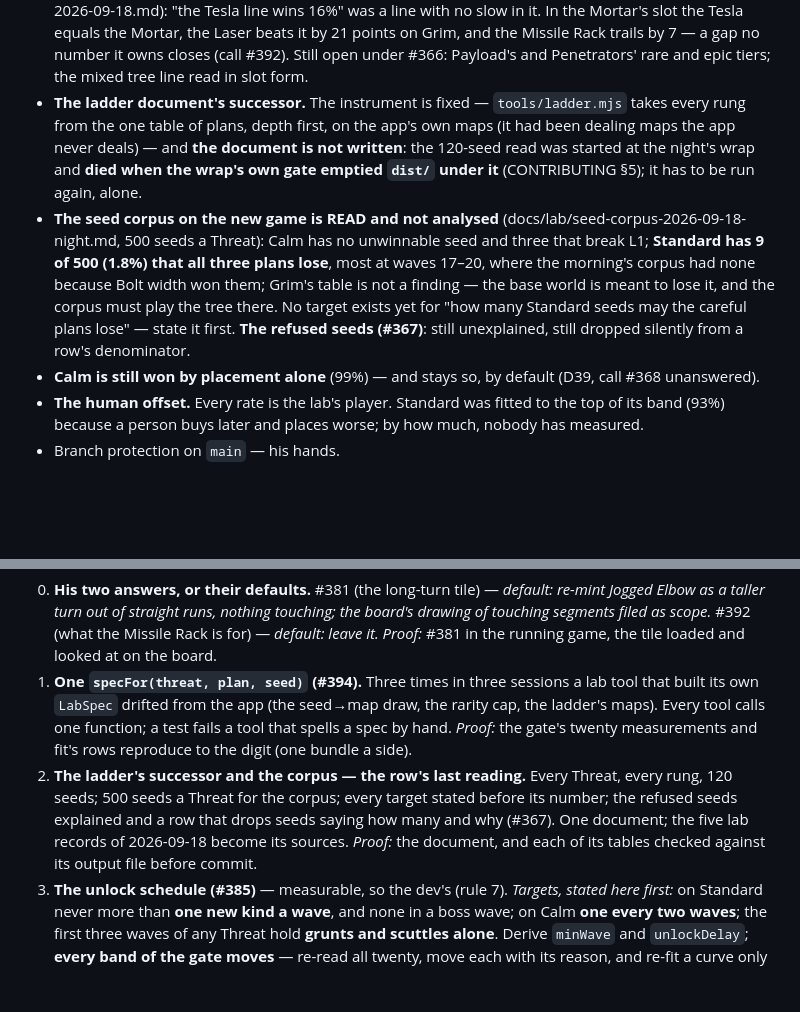
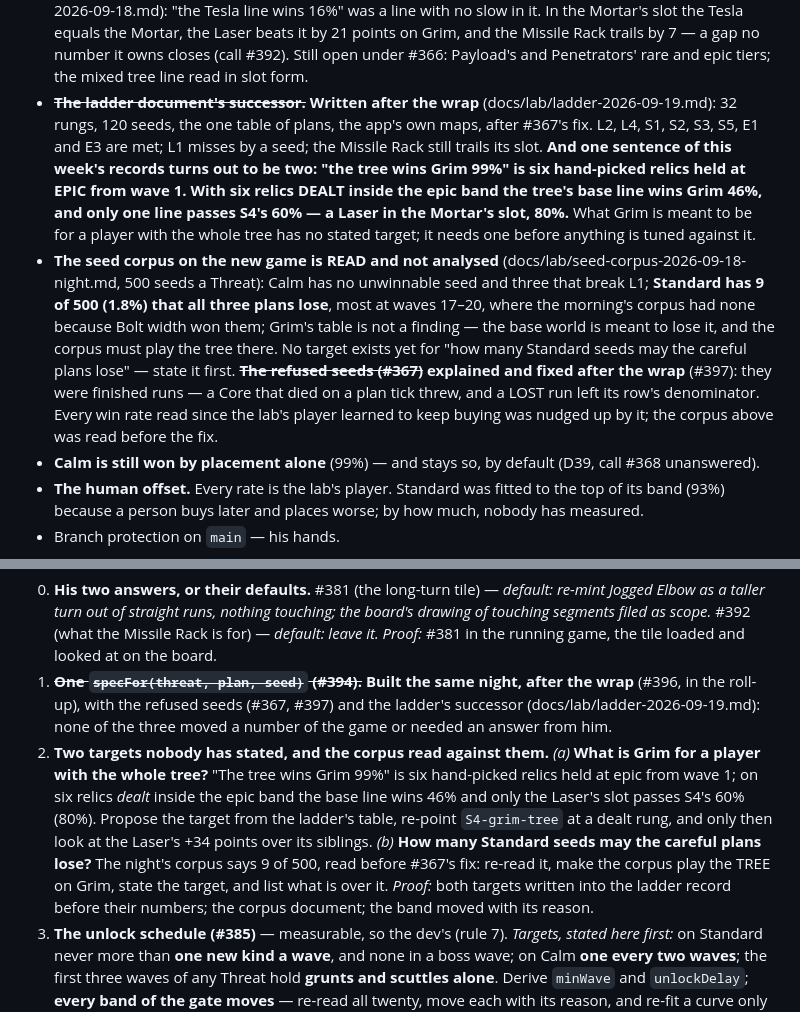
Before and after one commit to Argarot/ascii-defense, a Markdown page: docs/ROADMAP.md, 2 parts joined by grey strips. Rendered like a GitHub page; blank space fills up the shorter version.

```diff
--- a/docs/ROADMAP.md
+++ b/docs/ROADMAP.md
@@ -150,12 +150,16 @@ proven red and green in its own PR.
   trails by 7 — a gap no number it owns closes (call #392). Still open under
   #366: Payload's and Penetrators' rare and epic tiers; the mixed tree line
   read in slot form.
-- **The ladder document's successor.** The instrument is fixed —
-  `tools/ladder.mjs` takes every rung from the one table of plans, depth
-  first, on the app's own maps (it had been dealing maps the app never
-  deals) — and **the document is not written**: the 120-seed read was started
-  at the night's wrap and **died when the wrap's own gate emptied `dist/`
-  under it** (CONTRIBUTING §5); it has to be run again, alone.
+- ~~**The ladder document's successor.**~~ **Written after the wrap**
+  (docs/lab/ladder-2026-09-19.md): 32 rungs, 120 seeds, the one table of
+  plans, the app's own maps, after #367's fix. L2, L4, S1, S2, S3, S5, E1 and
+  E3 are met; L1 misses by a seed; the Missile Rack still trails its slot.
+  **And one sentence of this week's records turns out to be two: "the tree
+  wins Grim 99%" is six hand-picked relics held at EPIC from wave 1. With six
+  relics DEALT inside the epic band the tree's base line wins Grim 46%, and
+  only one line passes S4's 60% — a Laser in the Mortar's slot, 80%.** What
+  Grim is meant to be for a player with the whole tree has no stated target;
+  it needs one before anything is tuned against it.
 - **The seed corpus on the new game is READ and not analysed**
   (docs/lab/seed-corpus-2026-09-18-night.md, 500 seeds a Threat): Calm has no
   unwinnable seed and three that break L1; **Standard has 9 of 500 (1.8%)
@@ -163,8 +167,11 @@ proven red and green in its own PR.
   had none because Bolt width won them; Grim's table is not a finding — the
   base world is meant to lose it, and the corpus must play the tree there.
   No target exists yet for "how many Standard seeds may the careful plans
-  lose" — state it first. **The refused seeds (#367)**: still unexplained,
-  still dropped silently from a row's denominator.
+  lose" — state it first. ~~**The refused seeds (#367)**~~ **explained and
+  fixed after the wrap** (#397): they were finished runs — a Core that died
+  on a plan tick threw, and a LOST run left its row's denominator. Every win
+  rate read since the lab's player learned to keep buying was nudged up by
+  it; the corpus above was read before the fix.
 - **Calm is still won by placement alone** (99%) — and stays so, by default
   (D39, call #368 unanswered).
 - **The human offset.** Every rate is the lab's player. Standard was fitted to
@@ -211,17 +218,22 @@ is a banner and not a lesson that stops the game.
    nothing touching; the board's drawing of touching segments filed as scope.*
    #392 (what the Missile Rack is for) — *default: leave it.* *Proof:* #381 in
    the running game, the tile loaded and looked at on the board.
-1. **One `specFor(threat, plan, seed)` (#394).** Three times in three sessions a lab
-   tool that built its own `LabSpec` drifted from the app (the seed→map
-   draw, the rarity cap, the ladder's maps). Every tool calls one function;
-   a test fails a tool that spells a spec by hand. *Proof:* the gate's twenty
-   measurements and fit's rows reproduce to the digit (one bundle a side).
-2. **The ladder's successor and the corpus — the row's last reading.** Every
-   Threat, every rung, 120 seeds; 500 seeds a Threat for the corpus; every
-   target stated before its number; the refused seeds explained and a row
-   that drops seeds saying how many and why (#367). One document; the five
-   lab records of 2026-09-18 become its sources. *Proof:* the document, and
-   each of its tables checked against its output file before commit.
+1. ~~**One `specFor(threat, plan, seed)` (#394).**~~ **Built the same night,
+   after the wrap** (#396, in the roll-up), with the refused seeds (#367,
+   #397) and the ladder's successor (docs/lab/ladder-2026-09-19.md): none of
+   the three moved a number of the game or needed an answer from him.
+2. **Two targets nobody has stated, and the corpus read against them.**
+   *(a)* **What is Grim for a player with the whole tree?** "The tree wins
+   Grim 99%" is six hand-picked relics held at epic from wave 1; on six
+   relics *dealt* inside the epic band the base line wins 46% and only the
+   Laser's slot passes S4's 60% (80%). Propose the target from the ladder's
+   table, re-point `S4-grim-tree` at a dealt rung, and only then look at the
+   Laser's +34 points over its siblings. *(b)* **How many Standard seeds may
+   the careful plans lose?** The night's corpus says 9 of 500, read before
+   #367's fix: re-read it, make the corpus play the TREE on Grim, state the
+   target, and list what is over it. *Proof:* both targets written into the
+   ladder record before their numbers; the corpus document; the band moved
+   with its reason.
 3. **The unlock schedule (#385)** — measurable, so the dev's (rule 7).
    *Targets, stated here first:* on Standard never more than **one new kind a
    wave**, and none in a boss wave; on Calm **one every two waves**; the
```
Also changed, not shown: docs/lab/ladder-2026-09-19.md (added, +167 -0 lines).
